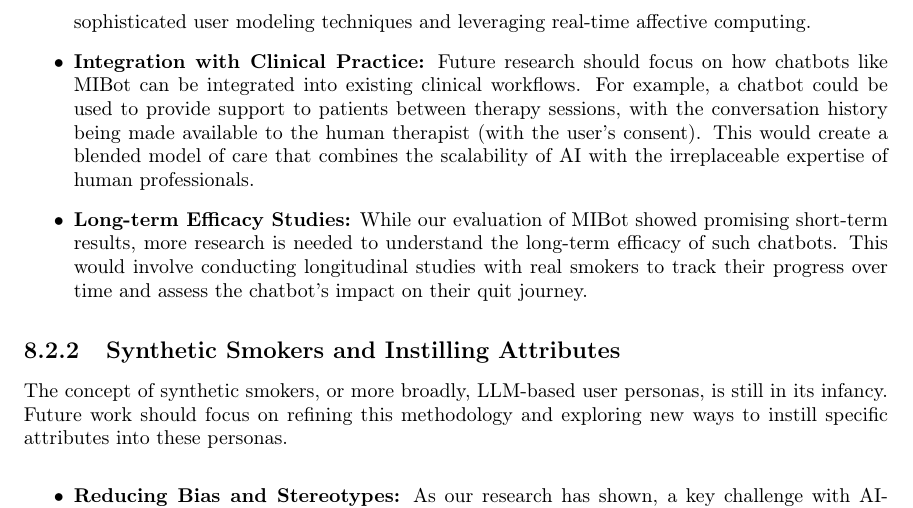
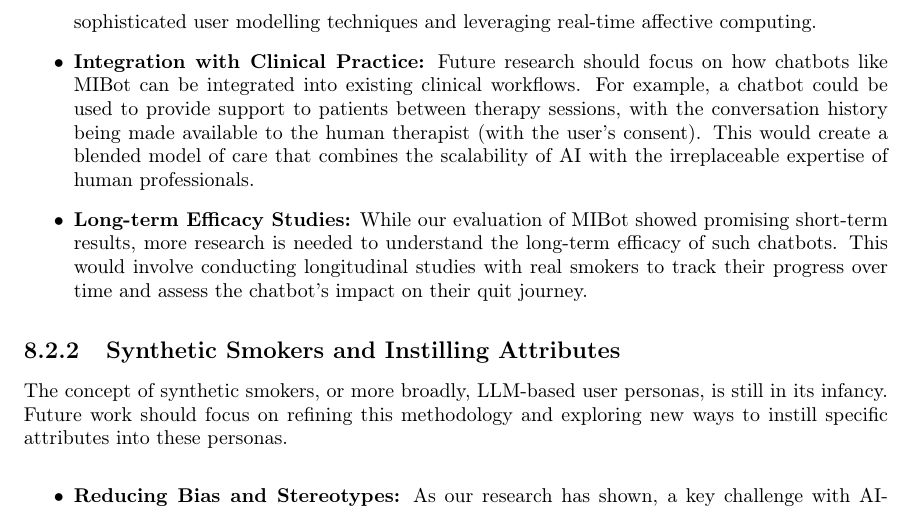
Before and after one commit to zaffnet/master-thesis, a LaTeX thesis (main.tex, which reads ch-conclusion.tex): part of page 80 of 90, cut so that both start at the same text. Compiled offline with pdfLaTeX.

Commit message:
Proofread and corrected ch-conclusion.tex

```diff
--- a/ch-conclusion.tex
+++ b/ch-conclusion.tex
@@ -18,7 +18,7 @@ The findings of this thesis open up several exciting avenues for future research
 The field of mental health chatbots is rapidly evolving, and there are several key areas where future work could build upon the foundations laid in this thesis:
 
 \begin{itemize}
-    \item \textbf{Hyper-personalization:} While MIBot was designed to be empathetic, future chatbots could be made even more effective by tailoring their responses to the individual user's personality, communication style, and emotional state. This could be achieved by incorporating more sophisticated user modeling techniques and leveraging real-time affective computing.
+    \item \textbf{Hyper-personalization:} While MIBot was designed to be empathetic, future chatbots could be made even more effective by tailoring their responses to the individual user's personality, communication style, and emotional state. This could be achieved by incorporating more sophisticated user modelling techniques and leveraging real-time affective computing.
     \item \textbf{Integration with Clinical Practice:} Future research should focus on how chatbots like MIBot can be integrated into existing clinical workflows. For example, a chatbot could be used to provide support to patients between therapy sessions, with the conversation history being made available to the human therapist (with the user's consent). This would create a blended model of care that combines the scalability of AI with the irreplaceable expertise of human professionals.
     \item \textbf{Long-term Efficacy Studies:} While our evaluation of MIBot showed promising short-term results, more research is needed to understand the long-term efficacy of such chatbots. This would involve conducting longitudinal studies with real smokers to track their progress over time and assess the chatbot's impact on their quit journey.
 \end{itemize}
```
